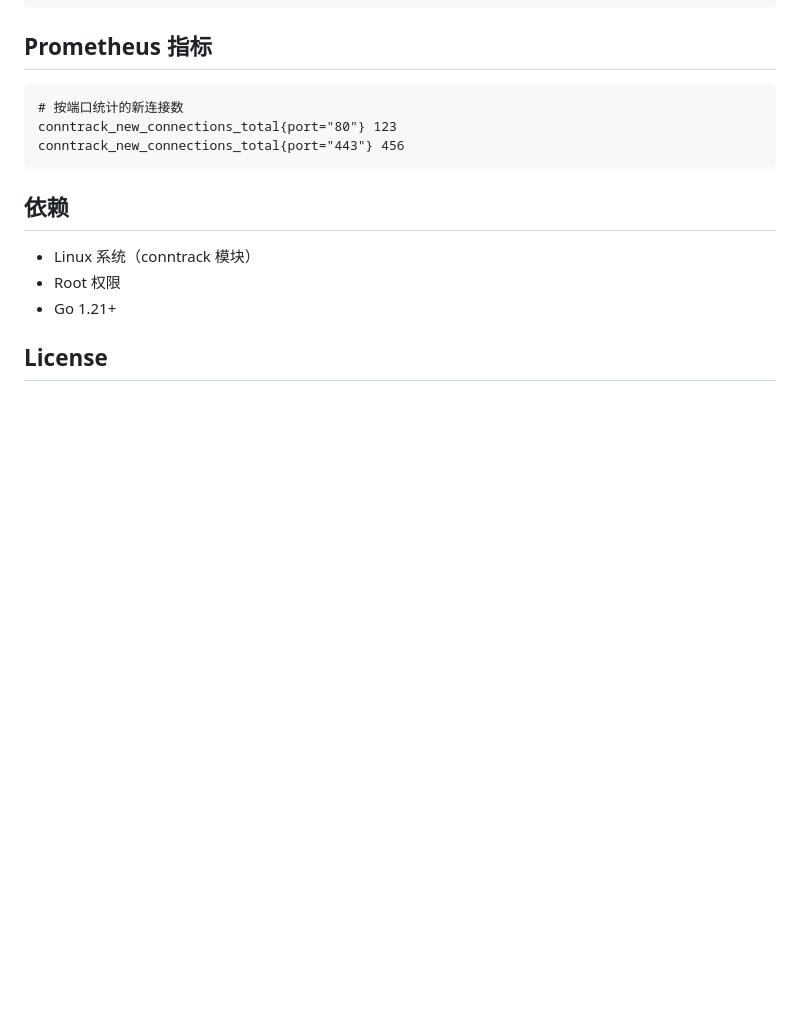
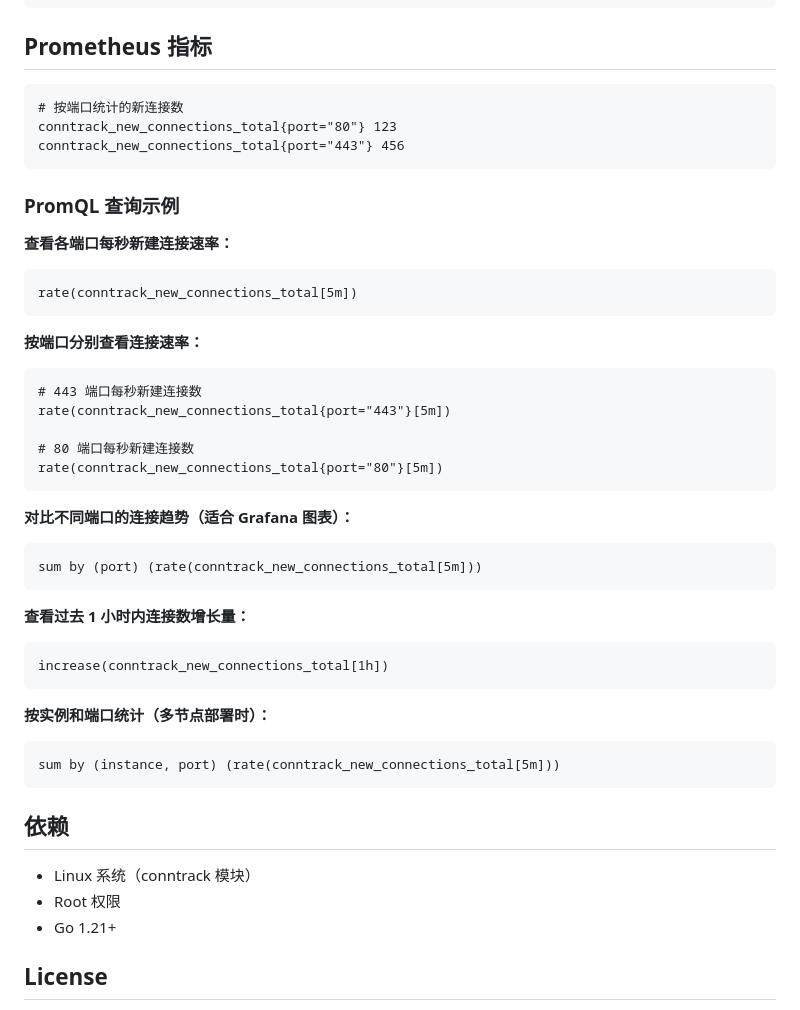
Before and after one commit to luozijian1990/conntrack-watch, a Markdown page: README.md, the part around the change. GitHub-like rendering; blank space fills up the shorter version.

Commit message:
添加promql

````diff
--- a/README.md
+++ b/README.md
@@ -137,6 +137,42 @@ conntrack_new_connections_total{port="80"} 123
 conntrack_new_connections_total{port="443"} 456
 ```
 
+### PromQL 查询示例
+
+**查看各端口每秒新建连接速率：**
+
+```promql
+rate(conntrack_new_connections_total[5m])
+```
+
+**按端口分别查看连接速率：**
+
+```promql
+# 443 端口每秒新建连接数
+rate(conntrack_new_connections_total{port="443"}[5m])
+
+# 80 端口每秒新建连接数
+rate(conntrack_new_connections_total{port="80"}[5m])
+```
+
+**对比不同端口的连接趋势（适合 Grafana 图表）：**
+
+```promql
+sum by (port) (rate(conntrack_new_connections_total[5m]))
+```
+
+**查看过去 1 小时内连接数增长量：**
+
+```promql
+increase(conntrack_new_connections_total[1h])
+```
+
+**按实例和端口统计（多节点部署时）：**
+
+```promql
+sum by (instance, port) (rate(conntrack_new_connections_total[5m]))
+```
+
 ## 依赖
 
 - Linux 系统（conntrack 模块）
````
